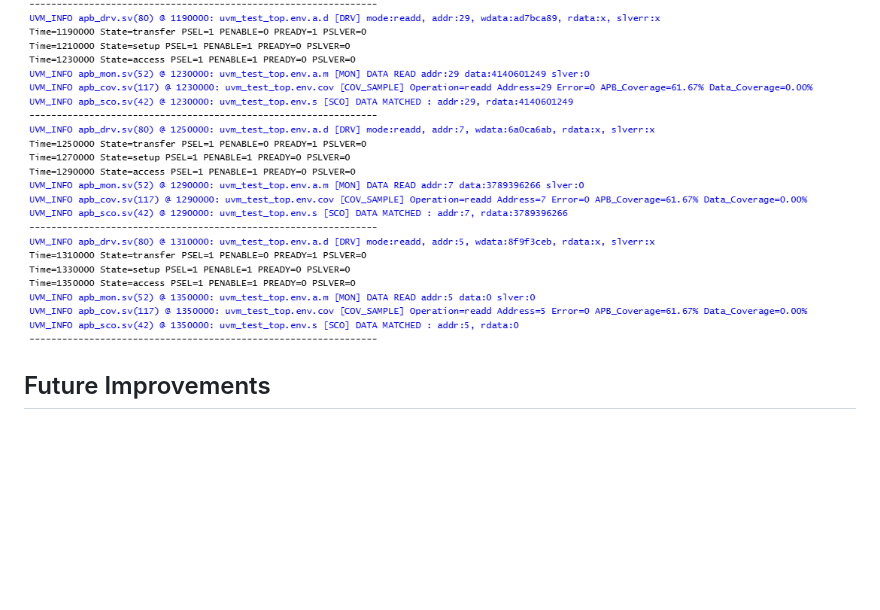
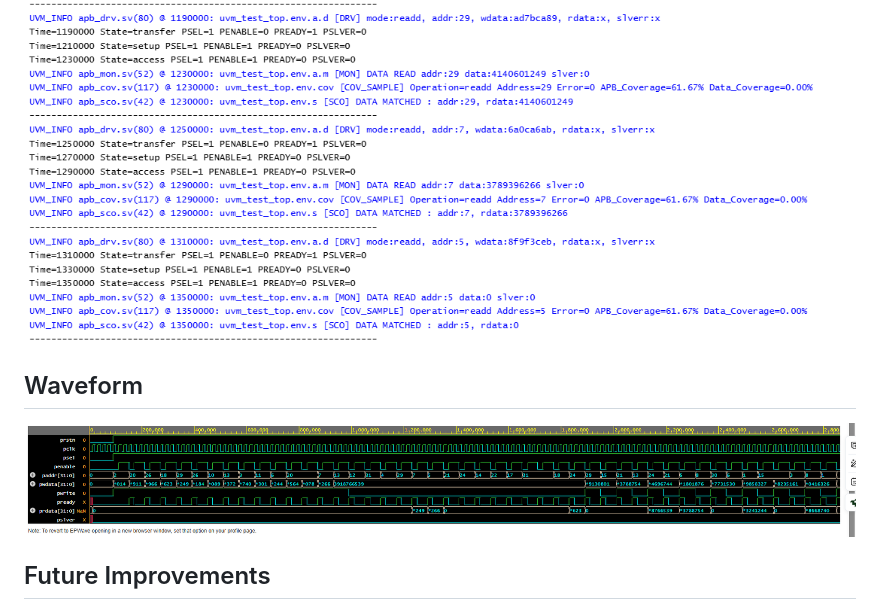
Before and after one commit to Khallil973/UVM_BASED_VERIFICATION_OF_APB_RAM, a Markdown page: README.md, the part around the change. Rendered like a GitHub page; pictures changed too: docs/waveform.PNG (added); blank space fills up the shorter version.

```diff
--- a/README.md
+++ b/README.md
@@ -207,6 +207,11 @@ compatible UVM library and that package include paths are correct.
 ### Read
 ![APB Read Scoreboard](./docs/apb_sco1.PNG)
 
+
+## Waveform
+![APB Read Scoreboard](./docs/waveform.PNG)
+
+
 ## Future Improvements
 
 -   Add a reusable APB protocol-compliant driver and clocking block.
```
